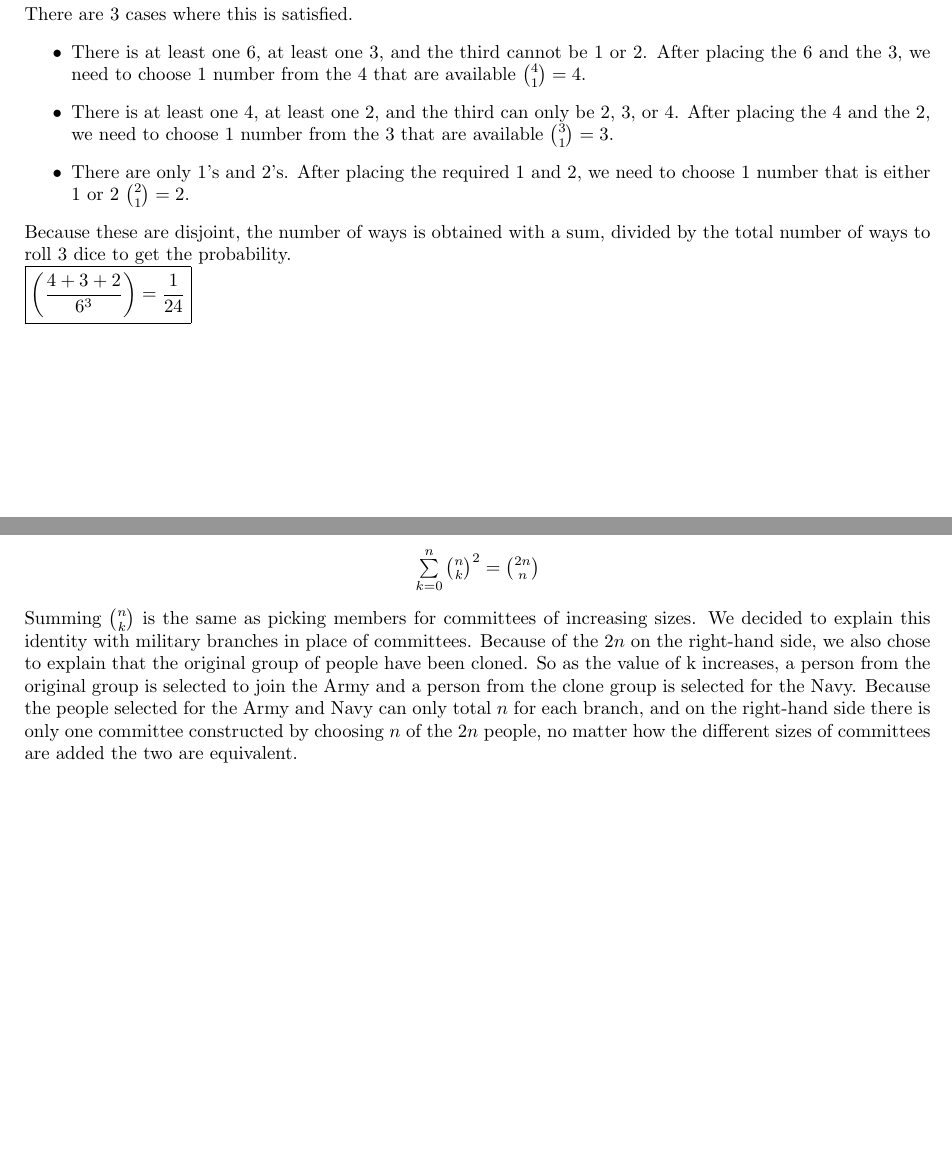
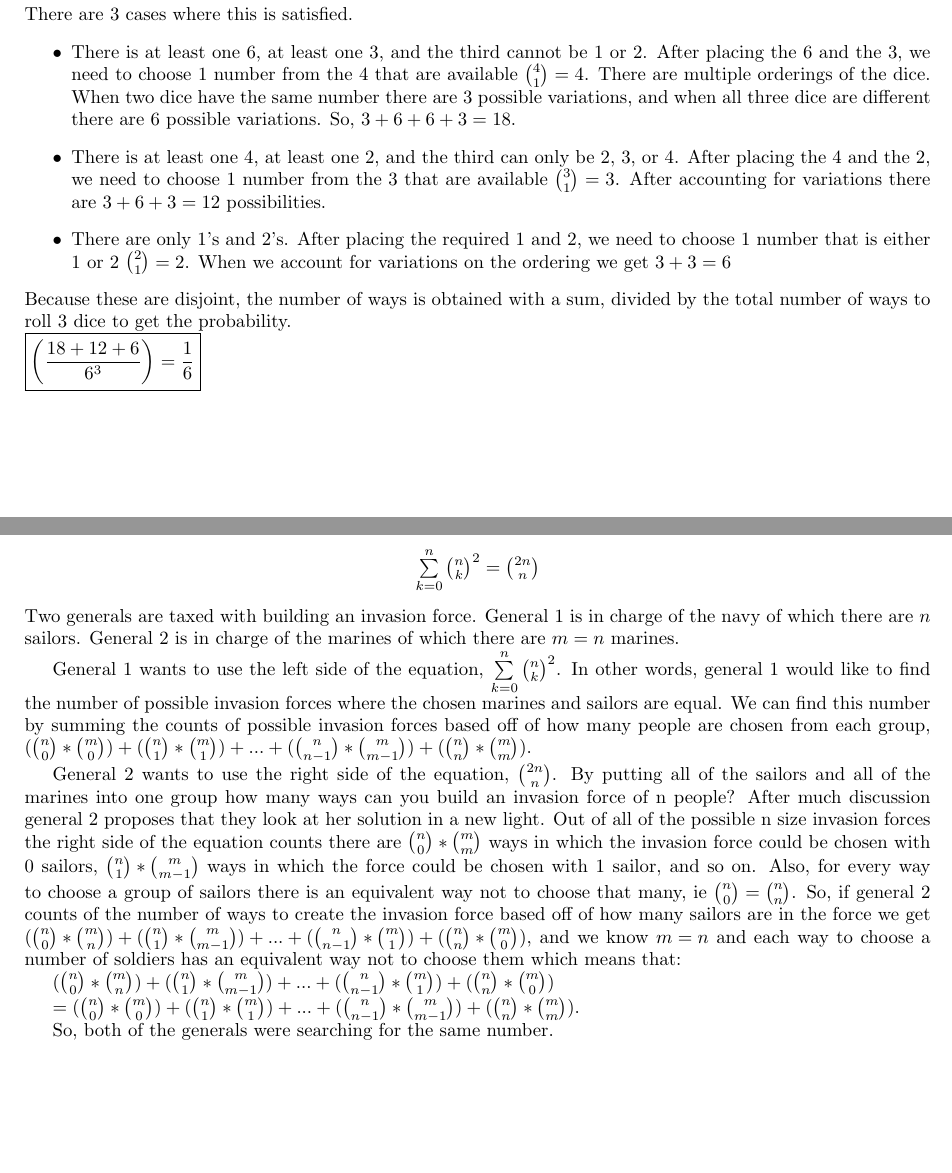
Before and after one commit to millertime-homework/cs410-comba, a LaTeX problem sheet (hw1/hw1.tex): two parts of pages 1 and 3 of 3, joined at a grey line, cut so that both start at the same text, the shorter picture padded with empty space. Compiled offline with pdfLaTeX.

Commit message:
changed dice problem and rewrote the last answer completely.

```diff
--- a/hw1/hw1.tex
+++ b/hw1/hw1.tex
@@ -35,12 +35,12 @@ $\boxed{(10!)(10!)(2^{10})}$
 \textbf{If three distinct dice are rolled, what is the probability that the largest rolled value is exactly twice the smallest?}\\
 There are 3 cases where this is satisfied.
 \begin{itemize}
-\item There is at least one 6, at least one 3, and the third cannot be 1 or 2. After placing the 6 and the 3, we need to choose 1 number from the 4 that are available ${4 \choose 1} = 4$.
-\item There is at least one 4, at least one 2, and the third can only be 2, 3, or 4. After placing the 4 and the 2, we need to choose 1 number from the 3 that are available ${3 \choose 1} = 3$.
-\item There are only 1's and 2's. After placing the required 1 and 2, we need to choose 1 number that is either 1 or 2 ${2 \choose 1} = 2$.
+\item There is at least one 6, at least one 3, and the third cannot be 1 or 2. After placing the 6 and the 3, we need to choose 1 number from the 4 that are available ${4 \choose 1} = 4$. There are multiple orderings of the dice. When two dice have the same number there are 3 possible variations, and when all three dice are different there are 6 possible variations. So, ${3 + 6 + 6 + 3 = 18}$.
+\item There is at least one 4, at least one 2, and the third can only be 2, 3, or 4. After placing the 4 and the 2, we need to choose 1 number from the 3 that are available ${3 \choose 1} = 3$. After accounting for variations there are ${3 + 6 + 3 = 12}$ possibilities.
+\item There are only 1's and 2's. After placing the required 1 and 2, we need to choose 1 number that is either 1 or 2 ${2 \choose 1} = 2$. When we account for variations on the ordering we get ${3 + 3 = 6}$
 \end{itemize}
 Because these are disjoint, the number of ways is obtained with a sum, divided by the total number of ways to roll 3 dice to get the probability.\\
-$\boxed{\left( \frac{4+3+2}{6^3} \right) = \frac{1}{24}}$
+$\boxed{\left( \frac{18+12+6}{6^3} \right) = \frac{1}{6}}$
 
 \pagebreak
 
@@ -83,6 +83,17 @@ Using ``Stars and Bars'' on each of these the solution is:\\
 \begin{center}
 $\sum\limits_{k=0}^n {n \choose k}^2 = {2n \choose n}$
 \end{center}
-Summing ${n \choose k}$ is the same as picking members for committees of increasing sizes. We decided to explain this identity with military branches in place of committees. Because of the $2n$ on the right-hand side, we also chose to explain that the original group of people have been cloned. So as the value of k increases, a person from the original group is selected to join the Army and a person from the clone group is selected for the Navy. Because the people selected for the Army and Navy can only total $n$ for each branch, and on the right-hand side there is only one committee constructed by choosing $n$ of the $2n$ people, no matter how the different sizes of committees are added the two are equivalent.
+Two generals are taxed with building an invasion force. General 1 is in charge of the navy of which there are $n$ sailors. General 2 is in charge of the marines of which there are ${m = n}$ marines.
+
+General 1 wants to use the left side of the equation, ${\sum\limits_{k=0}^n {n \choose k}^2}$. In other words, general 1 would like to find the number of possible invasion forces where the chosen marines and sailors are equal. We can find this number by summing the counts of possible invasion forces based off of how many people are chosen from each group, ${ ({n \choose 0} * {m \choose 0}) + ({n \choose 1} * {m \choose 1}) + ... + ({n \choose n-1} * {m \choose m-1}) + ({n \choose n} * {m \choose m})}$.
+
+General 2 wants to use the right side of the equation, ${2n \choose n}$. By putting all of the sailors and all of the marines into one group how many ways can you build an invasion force of n people?
+After much discussion general 2 proposes that they look at her solution in a new light. Out of all of the possible n size invasion forces the right side of the equation counts there are ${ {n \choose 0} * {m \choose m}}$ ways in which the invasion force could be chosen with 0 sailors, ${ {n \choose 1} * {m \choose m-1}}$ ways in which the force could be chosen with 1 sailor, and so on. Also, for every way to choose a group of sailors there is an equivalent way not to choose that many, ie ${ {n \choose 0} = {n \choose n}}$. So, if general 2 counts of the number of ways to create the invasion force based off of how many sailors are in the force we get ${ ({n \choose 0} * {m \choose n}) + ({n \choose 1} * {m \choose m-1}) + ... + ({n \choose n-1} * {m \choose 1}) + ({n \choose n} * {m \choose 0})}$, and we know ${m = n}$ and each way to choose a number of soldiers has an equivalent way not to choose them which means that:
+
+${ ({n \choose 0} * {m \choose n}) + ({n \choose 1} * {m \choose m-1}) + ... + ({n \choose n-1} * {m \choose 1}) + ({n \choose n} * {m \choose 0})}$
+
+${= ({n \choose 0} * {m \choose 0}) + ({n \choose 1} * {m \choose 1}) + ... + ({n \choose n-1} * {m \choose m-1}) + ({n \choose n} * {m \choose m})}$.
+
+So, both of the generals were searching for the same number.
 
 \end{document}
```
Also changed, not shown: hw1/hw1.pdf, hw1/hw1.tex (2 more changed lines).
